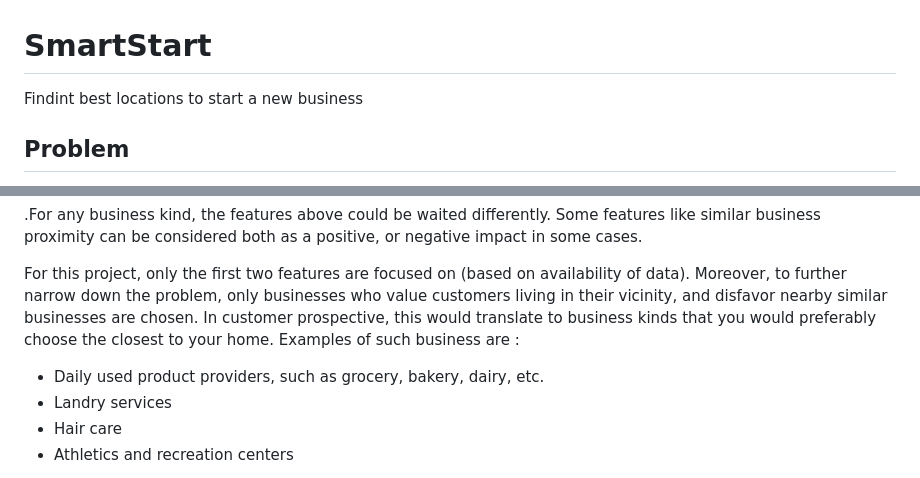
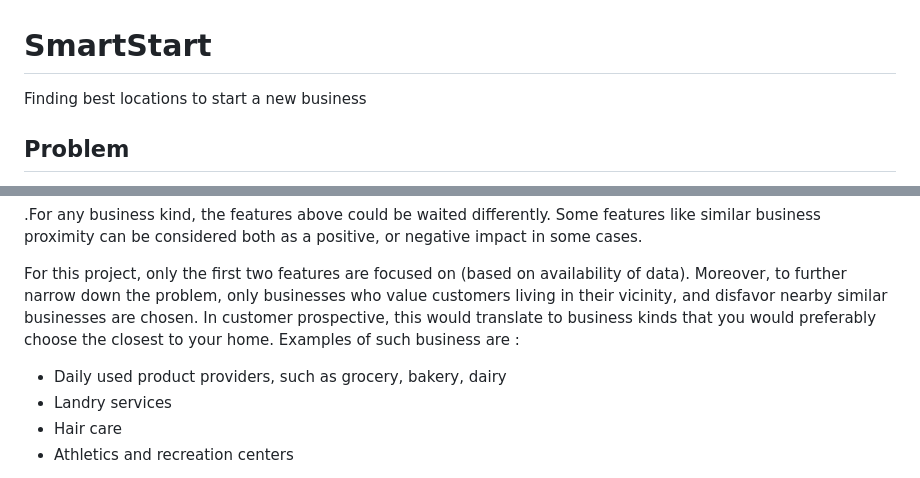
Before and after one commit to Payampakarha/SmartStart, a Markdown page: README.md, 2 parts joined by grey strips. Drawn GitHub-style.

```diff
--- a/README.md
+++ b/README.md
@@ -1,5 +1,5 @@
 # SmartStart
-Findint best locations to start a new business
+Finding best locations to start a new business
 
 ##  Problem
 According to [Key Small Business Statistics Journal (Jan. 2019 edition)](http://www.ic.gc.ca/eic/site/061.nsf/eng/h_02689.html), less than 45% of small businesses (defined by number of employess in 5-100 range) survive through the first 10 years.
@@ -25,7 +25,7 @@ To solve this problem, first a number of important features for a new business l
 
 For this project, only the first two features are focused on (based on availability of data). Moreover, to further narrow down the problem, only businesses who value customers living in their vicinity, and disfavor nearby similar businesses are chosen. In customer prospective, this would translate to business kinds that you would preferably choose the closest to your home. Examples of such business are :
 
-* Daily used product providers, such as grocery, bakery, dairy, etc.
+* Daily used product providers, such as grocery, bakery, dairy
 * Landry services
 * Hair care
 * Athletics and recreation centers
```
Also changed, not shown: other parts of README.md (+20 -4 lines), images/Density_profiles_overlayed.png (added), images/Pipline_flowchart.png (added).
